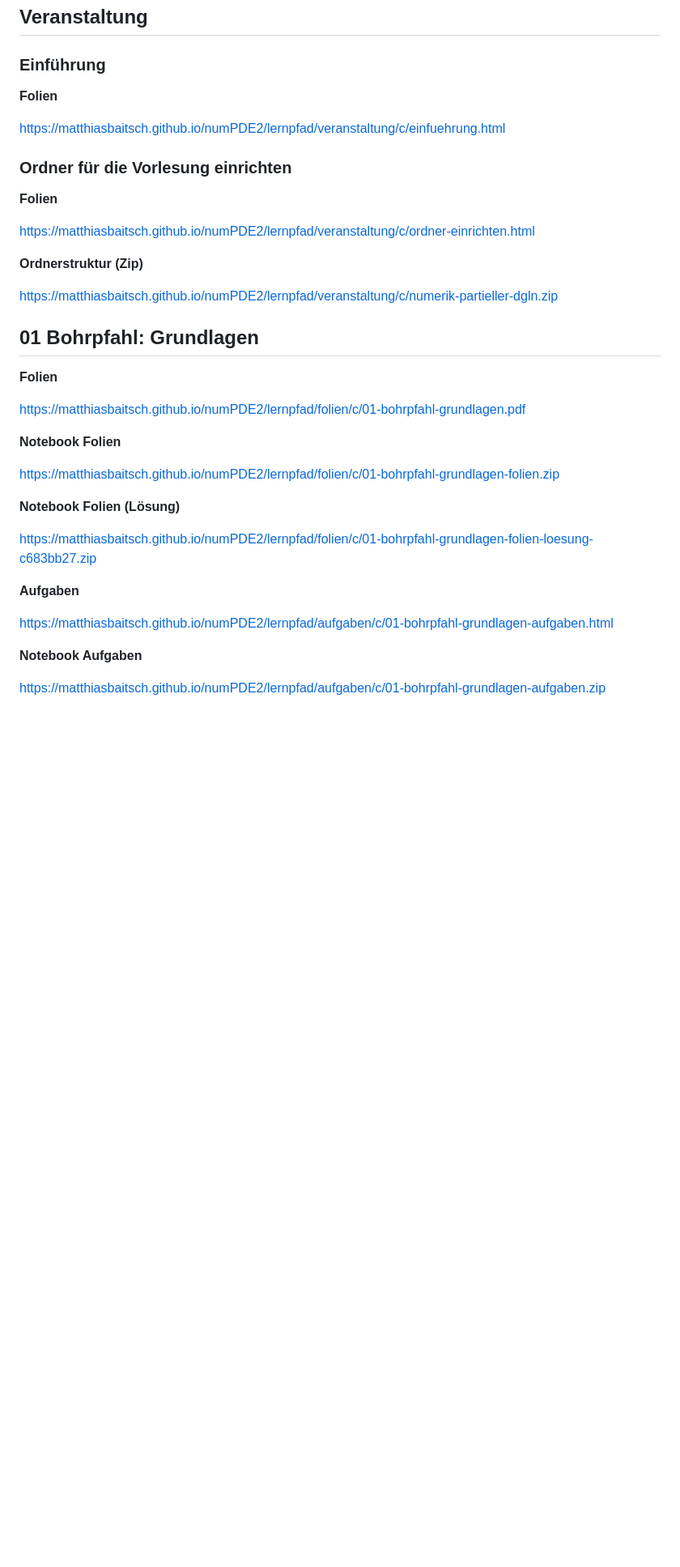
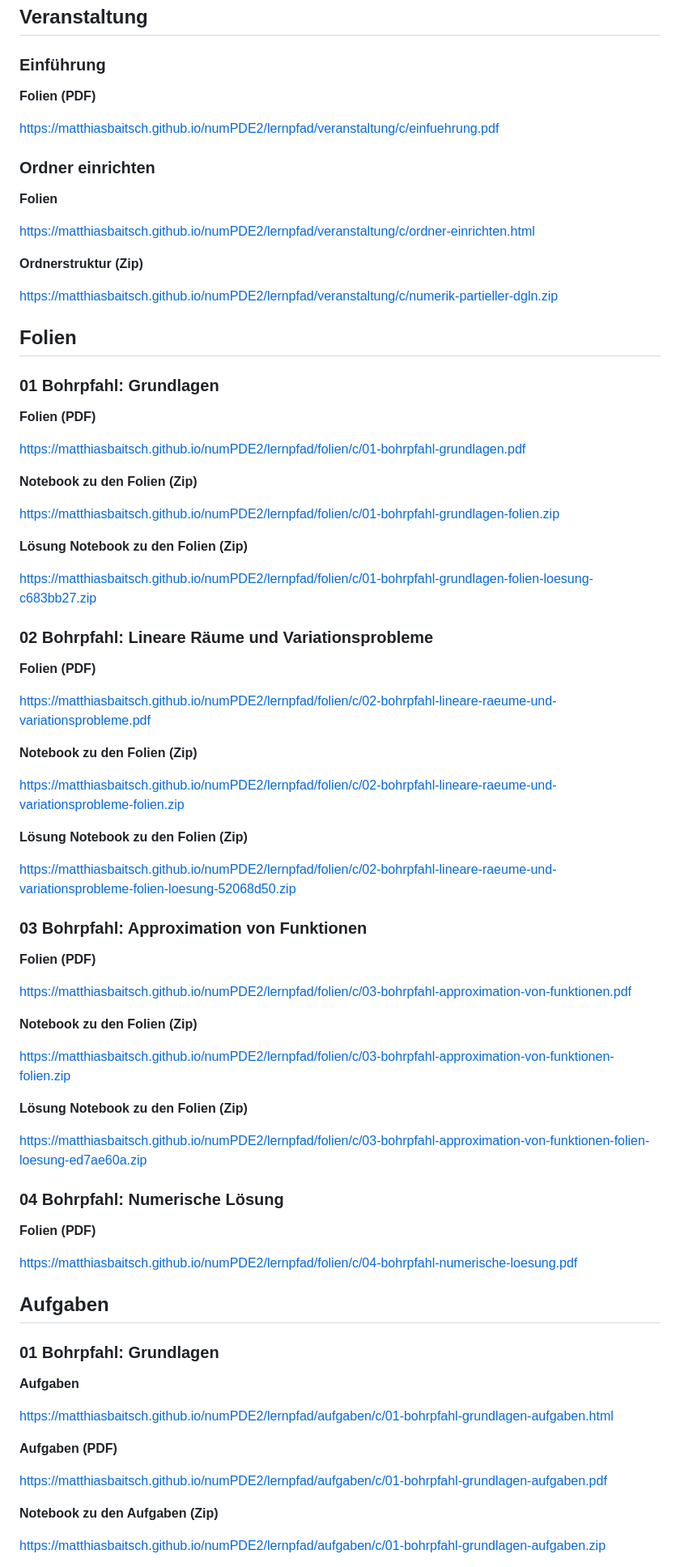
Before and after one commit to matthiasbaitsch/numPDE2, a Markdown page: links.md, the part around one of its changes. Shown at 81% size. Rendered like a GitHub page; blank space fills up the shorter version.

```diff
--- a/links.md
+++ b/links.md
@@ -4,11 +4,11 @@
 
 ### Einführung
 
-**Folien**
+**Folien (PDF)**
 
-https://matthiasbaitsch.github.io/numPDE2/lernpfad/veranstaltung/c/einfuehrung.html
+https://matthiasbaitsch.github.io/numPDE2/lernpfad/veranstaltung/c/einfuehrung.pdf
 
-### Ordner für die Vorlesung einrichten
+### Ordner einrichten
 
 **Folien**
 
@@ -18,25 +18,69 @@ https://matthiasbaitsch.github.io/numPDE2/lernpfad/veranstaltung/c/ordner-einric
 
 https://matthiasbaitsch.github.io/numPDE2/lernpfad/veranstaltung/c/numerik-partieller-dgln.zip
 
-## 01 Bohrpfahl: Grundlagen
+## Folien
 
-**Folien**
+### 01 Bohrpfahl: Grundlagen
+
+**Folien (PDF)**
 
 https://matthiasbaitsch.github.io/numPDE2/lernpfad/folien/c/01-bohrpfahl-grundlagen.pdf
 
-**Notebook Folien**
+**Notebook zu den Folien (Zip)**
 
 https://matthiasbaitsch.github.io/numPDE2/lernpfad/folien/c/01-bohrpfahl-grundlagen-folien.zip
 
-**Notebook Folien (Lösung)**
+**Lösung Notebook zu den Folien (Zip)**
 
 https://matthiasbaitsch.github.io/numPDE2/lernpfad/folien/c/01-bohrpfahl-grundlagen-folien-loesung-c683bb27.zip
+
+### 02 Bohrpfahl: Lineare Räume und Variationsprobleme
+
+**Folien (PDF)**
+
+https://matthiasbaitsch.github.io/numPDE2/lernpfad/folien/c/02-bohrpfahl-lineare-raeume-und-variationsprobleme.pdf
+
+**Notebook zu den Folien (Zip)**
+
+https://matthiasbaitsch.github.io/numPDE2/lernpfad/folien/c/02-bohrpfahl-lineare-raeume-und-variationsprobleme-folien.zip
+
+**Lösung Notebook zu den Folien (Zip)**
+
+https://matthiasbaitsch.github.io/numPDE2/lernpfad/folien/c/02-bohrpfahl-lineare-raeume-und-variationsprobleme-folien-loesung-52068d50.zip
+
+### 03 Bohrpfahl: Approximation von Funktionen
+
+**Folien (PDF)**
+
+https://matthiasbaitsch.github.io/numPDE2/lernpfad/folien/c/03-bohrpfahl-approximation-von-funktionen.pdf
+
+**Notebook zu den Folien (Zip)**
+
+https://matthiasbaitsch.github.io/numPDE2/lernpfad/folien/c/03-bohrpfahl-approximation-von-funktionen-folien.zip
+
+**Lösung Notebook zu den Folien (Zip)**
+
+https://matthiasbaitsch.github.io/numPDE2/lernpfad/folien/c/03-bohrpfahl-approximation-von-funktionen-folien-loesung-ed7ae60a.zip
+
+### 04 Bohrpfahl: Numerische Lösung
+
+**Folien (PDF)**
+
+https://matthiasbaitsch.github.io/numPDE2/lernpfad/folien/c/04-bohrpfahl-numerische-loesung.pdf
+
+## Aufgaben
+
+### 01 Bohrpfahl: Grundlagen
 
 **Aufgaben**
 
 https://matthiasbaitsch.github.io/numPDE2/lernpfad/aufgaben/c/01-bohrpfahl-grundlagen-aufgaben.html
 
-**Notebook Aufgaben**
+**Aufgaben (PDF)**
+
+https://matthiasbaitsch.github.io/numPDE2/lernpfad/aufgaben/c/01-bohrpfahl-grundlagen-aufgaben.pdf
+
+**Notebook zu den Aufgaben (Zip)**
 
 https://matthiasbaitsch.github.io/numPDE2/lernpfad/aufgaben/c/01-bohrpfahl-grundlagen-aufgaben.zip
 
```
Also changed, not shown: other parts of links.md (+47 -101 lines).
